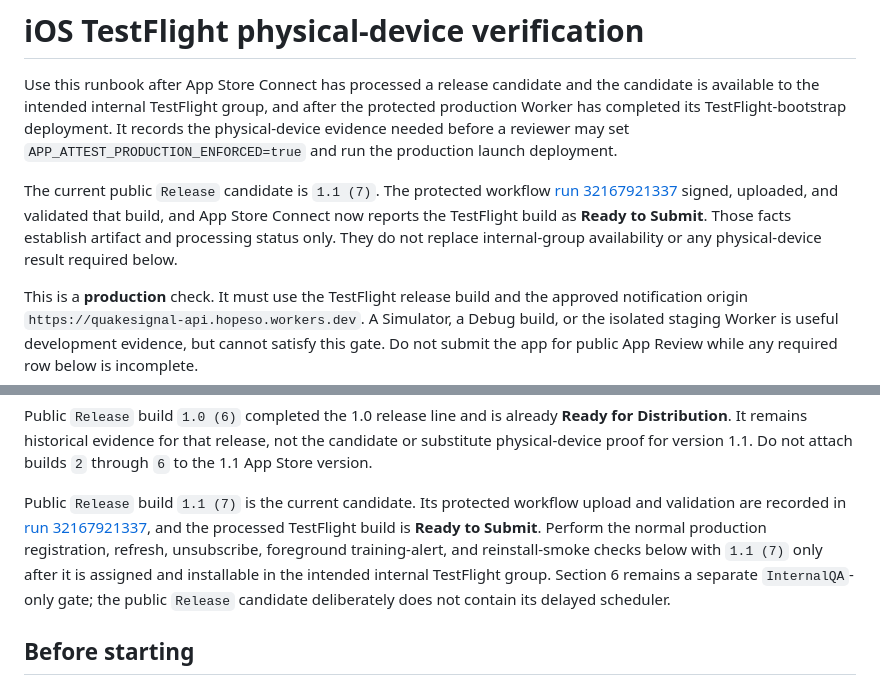
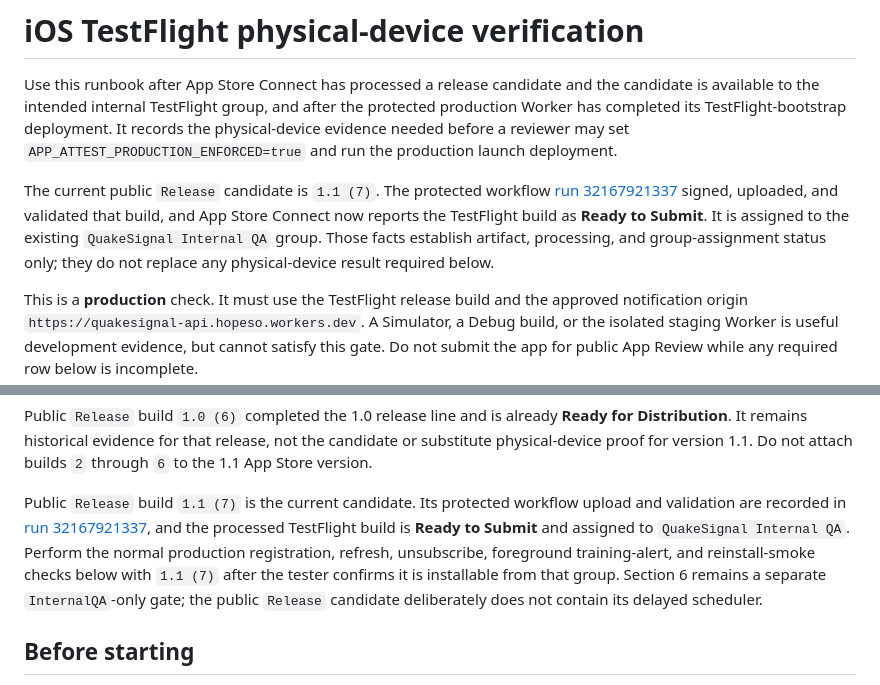
Before and after one commit to TastyHeadphones/QuakeSignal, a Markdown page: docs/IOS_TESTFLIGHT_PHYSICAL_QA.md, 2 parts joined by grey strips. Rendered like a GitHub page.

Commit message:
docs: record internal build 7 availability

```diff
--- a/docs/IOS_TESTFLIGHT_PHYSICAL_QA.md
+++ b/docs/IOS_TESTFLIGHT_PHYSICAL_QA.md
@@ -10,9 +10,10 @@ deployment.
 The current public `Release` candidate is `1.1 (7)`. The protected workflow
 [run 32167921337](https://github.com/TastyHeadphones/QuakeSignal/actions/runs/32167921337)
 signed, uploaded, and validated that build, and App Store Connect now reports
-the TestFlight build as **Ready to Submit**. Those facts establish artifact and
-processing status only. They do not replace internal-group availability or any
-physical-device result required below.
+the TestFlight build as **Ready to Submit**. It is assigned to the existing
+`QuakeSignal Internal QA` group. Those facts establish artifact, processing,
+and group-assignment status only; they do not replace any physical-device
+result required below.
 
 This is a **production** check. It must use the TestFlight release build and
 the approved notification origin
@@ -54,12 +55,12 @@ attach builds `2` through `6` to the 1.1 App Store version.
 Public `Release` build `1.1 (7)` is the current candidate. Its protected
 workflow upload and validation are recorded in
 [run 32167921337](https://github.com/TastyHeadphones/QuakeSignal/actions/runs/32167921337),
-and the processed TestFlight build is **Ready to Submit**. Perform the normal
-production registration, refresh, unsubscribe, foreground training-alert, and
-reinstall-smoke checks below with `1.1 (7)` only after it is assigned and
-installable in the intended internal TestFlight group. Section 6 remains a
-separate `InternalQA`-only gate; the public `Release` candidate deliberately
-does not contain its delayed scheduler.
+and the processed TestFlight build is **Ready to Submit** and assigned to
+`QuakeSignal Internal QA`. Perform the normal production registration,
+refresh, unsubscribe, foreground training-alert, and reinstall-smoke checks
+below with `1.1 (7)` after the tester confirms it is installable from that
+group. Section 6 remains a separate `InternalQA`-only gate; the public
+`Release` candidate deliberately does not contain its delayed scheduler.
 
 ## Before starting
 
```
